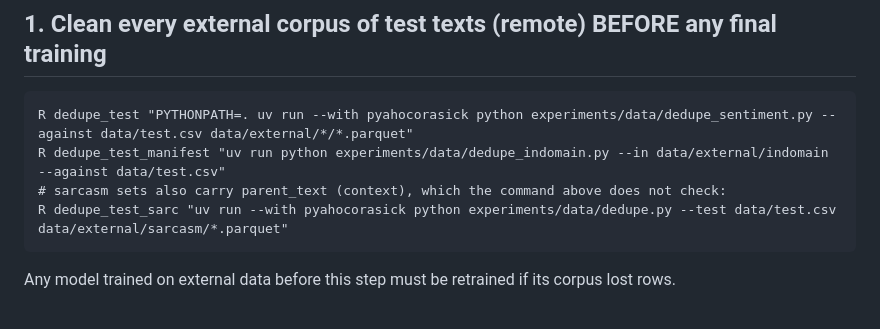
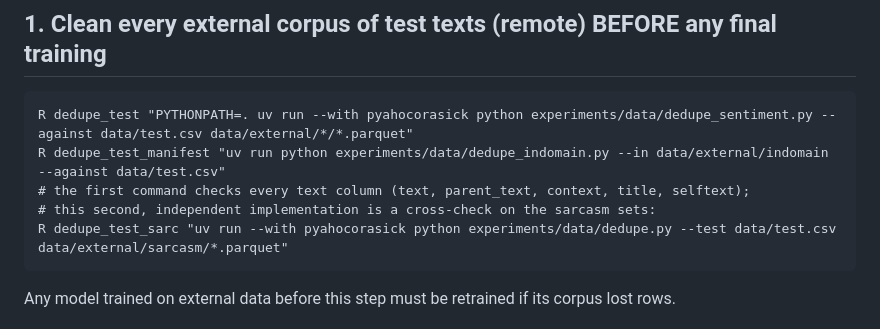
Before and after one commit to Sekinal/alta2026-stargazers, a Markdown page: RUNBOOK_TEST.md, the part around the change. Rendered like a GitHub page.

Commit message:
Runbook: note both dedupe commands cover parent_text

````diff
--- a/RUNBOOK_TEST.md
+++ b/RUNBOOK_TEST.md
@@ -16,7 +16,8 @@ scripts/remote_push.sh   # also syncs data/
 ```
 R dedupe_test "PYTHONPATH=. uv run --with pyahocorasick python experiments/data/dedupe_sentiment.py --against data/test.csv data/external/*/*.parquet"
 R dedupe_test_manifest "uv run python experiments/data/dedupe_indomain.py --in data/external/indomain --against data/test.csv"
-# sarcasm sets also carry parent_text (context), which the command above does not check:
+# the first command checks every text column (text, parent_text, context, title, selftext);
+# this second, independent implementation is a cross-check on the sarcasm sets:
 R dedupe_test_sarc "uv run --with pyahocorasick python experiments/data/dedupe.py --test data/test.csv data/external/sarcasm/*.parquet"
 ```
 Any model trained on external data before this step must be retrained if its corpus lost rows.
````
